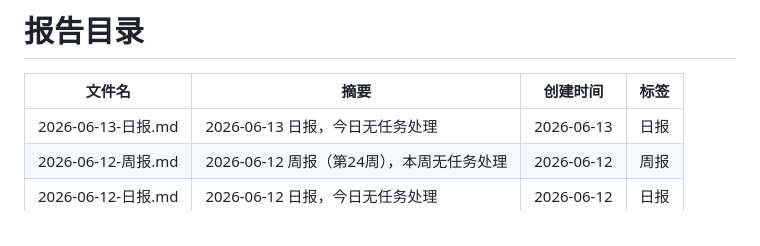
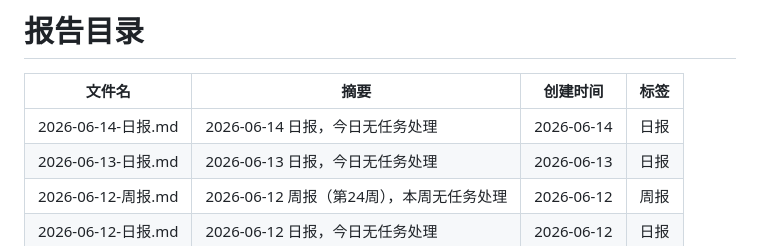
Before and after one commit to walkingjohnny/ai-workbench, a Markdown page: reports/README.md, the part around one of its changes. Drawn GitHub-style.

Commit message:
report: 2026-06-14 日报

```diff
--- a/reports/README.md
+++ b/reports/README.md
@@ -7,6 +7,7 @@ updated: 2026-06-13
 
 | 文件名 | 摘要 | 创建时间 | 标签 |
 |--------|------|----------|------|
+| 2026-06-14-日报.md | 2026-06-14 日报，今日无任务处理 | 2026-06-14 | 日报 |
 | 2026-06-13-日报.md | 2026-06-13 日报，今日无任务处理 | 2026-06-13 | 日报 |
 | 2026-06-12-周报.md | 2026-06-12 周报（第24周），本周无任务处理 | 2026-06-12 | 周报 |
 | 2026-06-12-日报.md | 2026-06-12 日报，今日无任务处理 | 2026-06-12 | 日报 |
```
Also changed, not shown: other parts of reports/README.md (+1 -1 lines), reports/2026-06-14-日报.md (added, +16 -0 lines).
